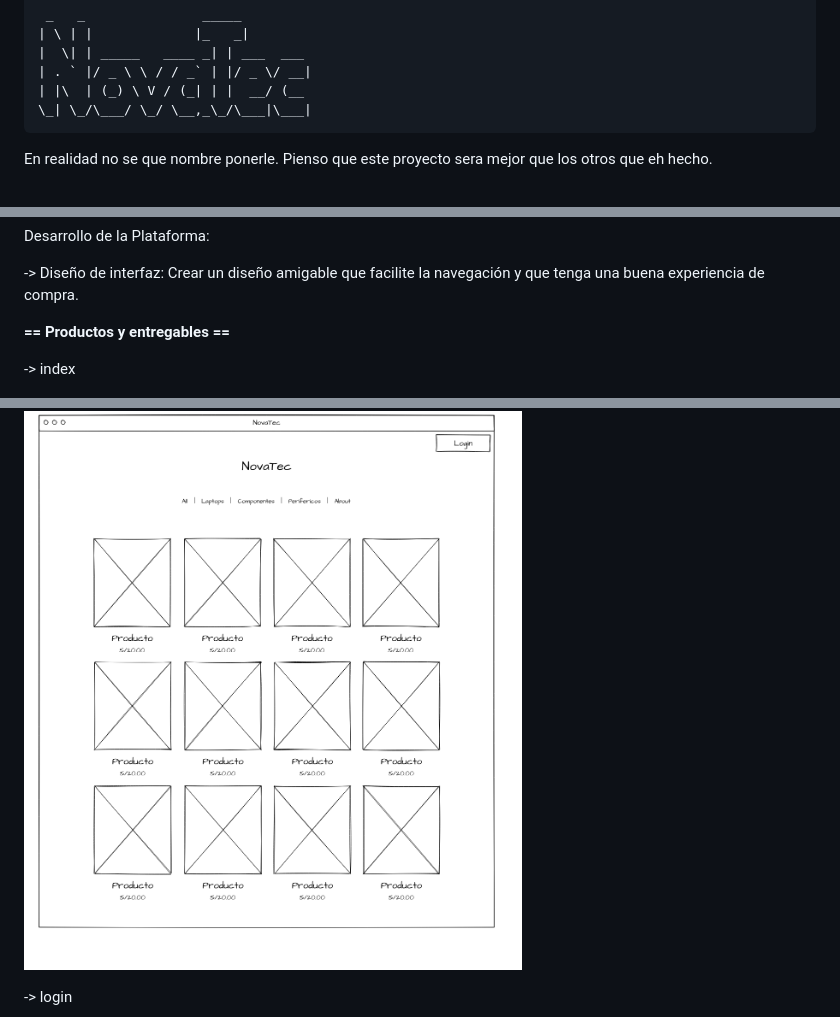
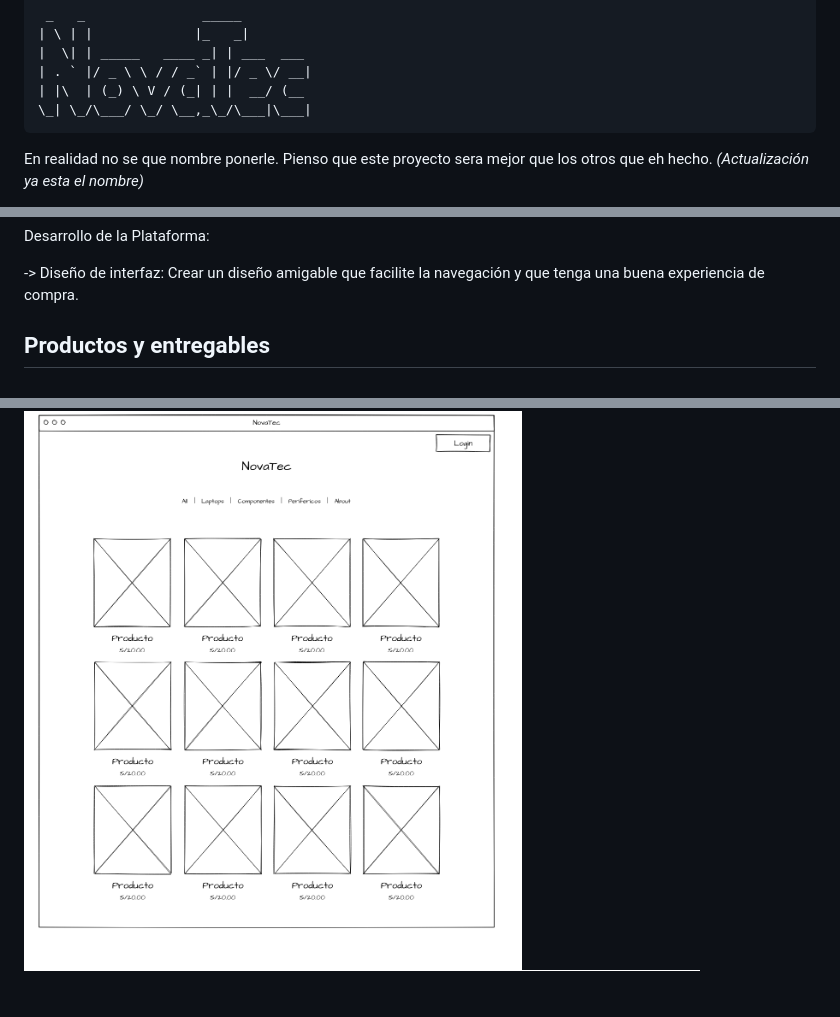
Before and after one commit to ducksw/blog, a Markdown page: posts/novatec.md, 3 parts joined by grey strips. GitHub-like rendering; blank space fills up the shorter version.

Commit message:
new post

```diff
--- a/posts/novatec.md
+++ b/posts/novatec.md
@@ -9,5 +9,5 @@ hola, ahora estoy sentado aburrido escribiendo esto...()
 \_| \_/\___/ \_/ \__,_\_/\___|\___|
 </pre>
 
-En realidad no se que nombre ponerle. Pienso que este proyecto sera mejor que los otros que eh hecho.
+En realidad no se que nombre ponerle. Pienso que este proyecto sera mejor que los otros que eh hecho. <i>(Actualización ya esta el nombre)</i>
 
@@ -83,12 +83,8 @@ Desarrollo de la Plataforma:
 
 -> Diseño de interfaz: Crear un diseño amigable que facilite la navegación y que tenga una buena experiencia de compra.
 
-<b>== Productos y entregables ==</b>
+## Productos y entregables
 
--> index
 
 ![](../img/index.png)
-
--> login
-
 ![](../img/login.png)
```
Also changed, not shown: other parts of posts/novatec.md (+7 -10 lines).
